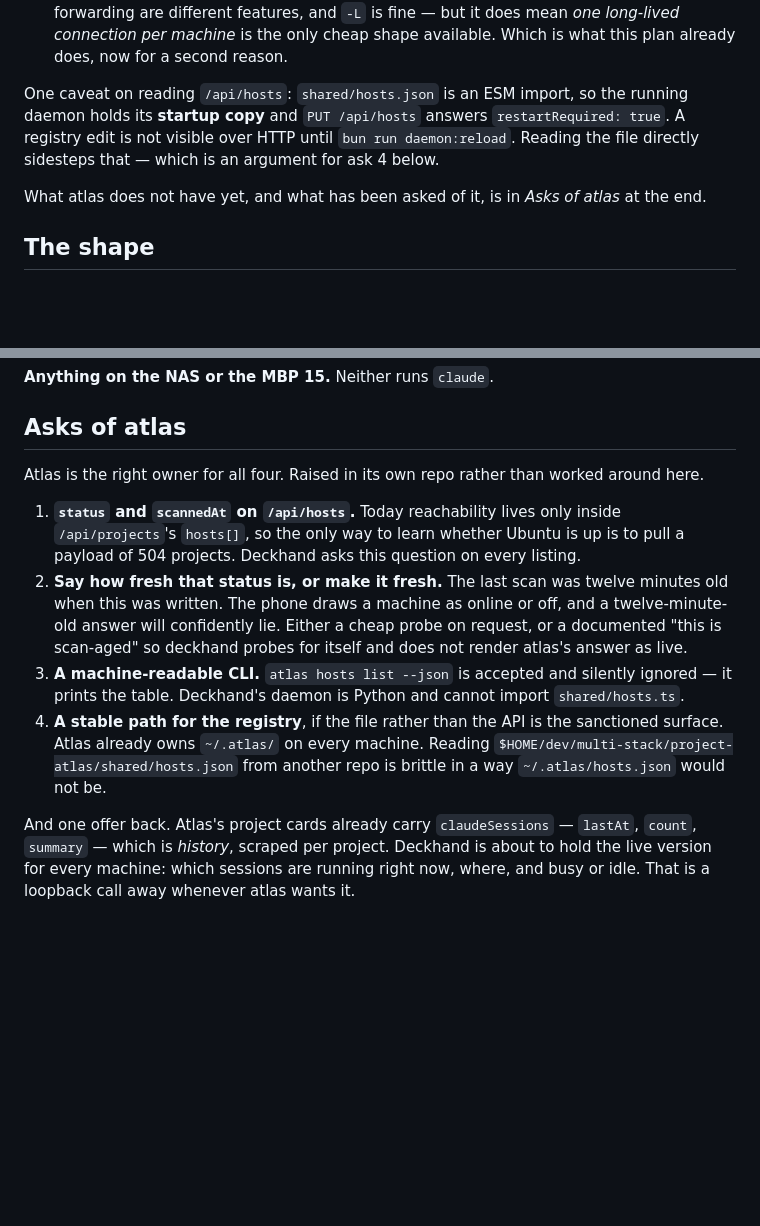
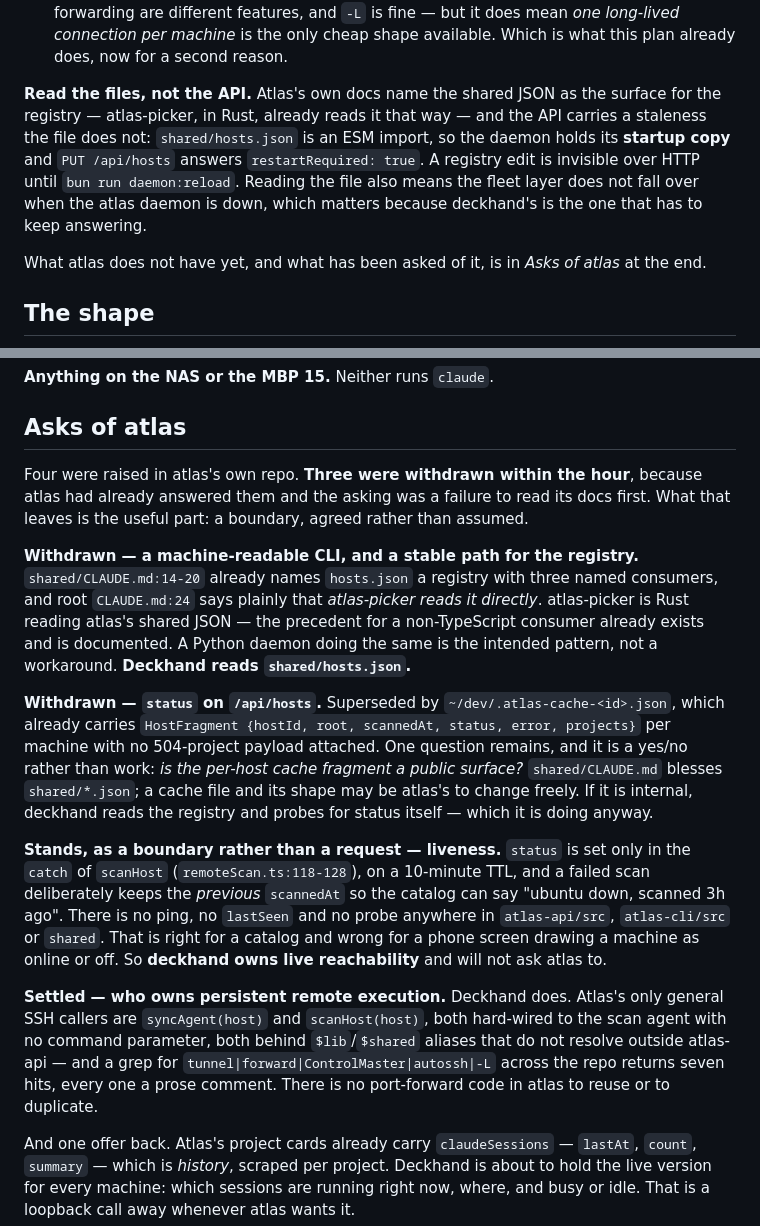
Before and after one commit to doublej/deckhand, a Markdown page: docs/network.md, 2 parts joined by grey strips. Rendered like a GitHub page; blank space fills up the shorter version.

Commit message:
docs: withdraw three of the four asks of atlas
Atlas had already answered them. Its docs name shared/hosts.json as the
registry surface and atlas-picker is the precedent for a non-TS consumer
reading it; the per-host cache fragment already carries status without the
project payload. What is left is a boundary: deckhand owns live reachability
and the ssh forward, atlas owns the registry and the catalog.

```diff
--- a/docs/network.md
+++ b/docs/network.md
@@ -83,10 +83,12 @@ Two things atlas learned the hard way that this plan inherits rather than redisc
   different features, and `-L` is fine — but it does mean *one long-lived connection per machine* is
   the only cheap shape available. Which is what this plan already does, now for a second reason.
 
-One caveat on reading `/api/hosts`: `shared/hosts.json` is an ESM import, so the running daemon
-holds its **startup copy** and `PUT /api/hosts` answers `restartRequired: true`. A registry edit is
-not visible over HTTP until `bun run daemon:reload`. Reading the file directly sidesteps that —
-which is an argument for ask 4 below.
+**Read the files, not the API.** Atlas's own docs name the shared JSON as the surface for the
+registry — atlas-picker, in Rust, already reads it that way — and the API carries a staleness the
+file does not: `shared/hosts.json` is an ESM import, so the daemon holds its **startup copy** and
+`PUT /api/hosts` answers `restartRequired: true`. A registry edit is invisible over HTTP until
+`bun run daemon:reload`. Reading the file also means the fleet layer does not fall over when the
+atlas daemon is down, which matters because deckhand's is the one that has to keep answering.
 
 What atlas does not have yet, and what has been asked of it, is in *Asks of atlas* at the end.
 
@@ -300,21 +302,35 @@ M2 is asleep. Today the M2 is the only thing the phone can reach, so a hand outl
 
 ## Asks of atlas
 
-Atlas is the right owner for all four. Raised in its own repo rather than worked around here.
+Four were raised in atlas's own repo. **Three were withdrawn within the hour**, because atlas had
+already answered them and the asking was a failure to read its docs first. What that leaves is the
+useful part: a boundary, agreed rather than assumed.
 
-1. **`status` and `scannedAt` on `/api/hosts`.** Today reachability lives only inside
-   `/api/projects`'s `hosts[]`, so the only way to learn whether Ubuntu is up is to pull a payload
-   of 504 projects. Deckhand asks this question on every listing.
-2. **Say how fresh that status is, or make it fresh.** The last scan was twelve minutes old when
-   this was written. The phone draws a machine as online or off, and a twelve-minute-old answer
-   will confidently lie. Either a cheap probe on request, or a documented "this is scan-aged" so
-   deckhand probes for itself and does not render atlas's answer as live.
-3. **A machine-readable CLI.** `atlas hosts list --json` is accepted and silently ignored — it
-   prints the table. Deckhand's daemon is Python and cannot import `shared/hosts.ts`.
-4. **A stable path for the registry**, if the file rather than the API is the sanctioned surface.
-   Atlas already owns `~/.atlas/` on every machine. Reading
-   `$HOME/dev/multi-stack/project-atlas/shared/hosts.json` from another repo is brittle in a way
-   `~/.atlas/hosts.json` would not be.
+**Withdrawn — a machine-readable CLI, and a stable path for the registry.** `shared/CLAUDE.md:14-20`
+already names `hosts.json` a registry with three named consumers, and root `CLAUDE.md:24` says
+plainly that *atlas-picker reads it directly*. atlas-picker is Rust reading atlas's shared JSON —
+the precedent for a non-TypeScript consumer already exists and is documented. A Python daemon doing
+the same is the intended pattern, not a workaround. **Deckhand reads `shared/hosts.json`.**
+
+**Withdrawn — `status` on `/api/hosts`.** Superseded by `~/dev/.atlas-cache-<id>.json`, which
+already carries `HostFragment {hostId, root, scannedAt, status, error, projects}` per machine with
+no 504-project payload attached. One question remains, and it is a yes/no rather than work: *is the
+per-host cache fragment a public surface?* `shared/CLAUDE.md` blesses `shared/*.json`; a cache file
+and its shape may be atlas's to change freely. If it is internal, deckhand reads the registry and
+probes for status itself — which it is doing anyway.
+
+**Stands, as a boundary rather than a request — liveness.** `status` is set only in the `catch` of
+`scanHost` (`remoteScan.ts:118-128`), on a 10-minute TTL, and a failed scan deliberately keeps the
+*previous* `scannedAt` so the catalog can say "ubuntu down, scanned 3h ago". There is no ping, no
+`lastSeen` and no probe anywhere in `atlas-api/src`, `atlas-cli/src` or `shared`. That is right for
+a catalog and wrong for a phone screen drawing a machine as online or off. So **deckhand owns live
+reachability** and will not ask atlas to.
+
+**Settled — who owns persistent remote execution.** Deckhand does. Atlas's only general SSH callers
+are `syncAgent(host)` and `scanHost(host)`, both hard-wired to the scan agent with no command
+parameter, both behind `$lib`/`$shared` aliases that do not resolve outside atlas-api — and a grep
+for `tunnel|forward|ControlMaster|autossh|-L` across the repo returns seven hits, every one a prose
+comment. There is no port-forward code in atlas to reuse or to duplicate.
 
 And one offer back. Atlas's project cards already carry `claudeSessions` — `lastAt`, `count`,
 `summary` — which is *history*, scraped per project. Deckhand is about to hold the live version for
```
